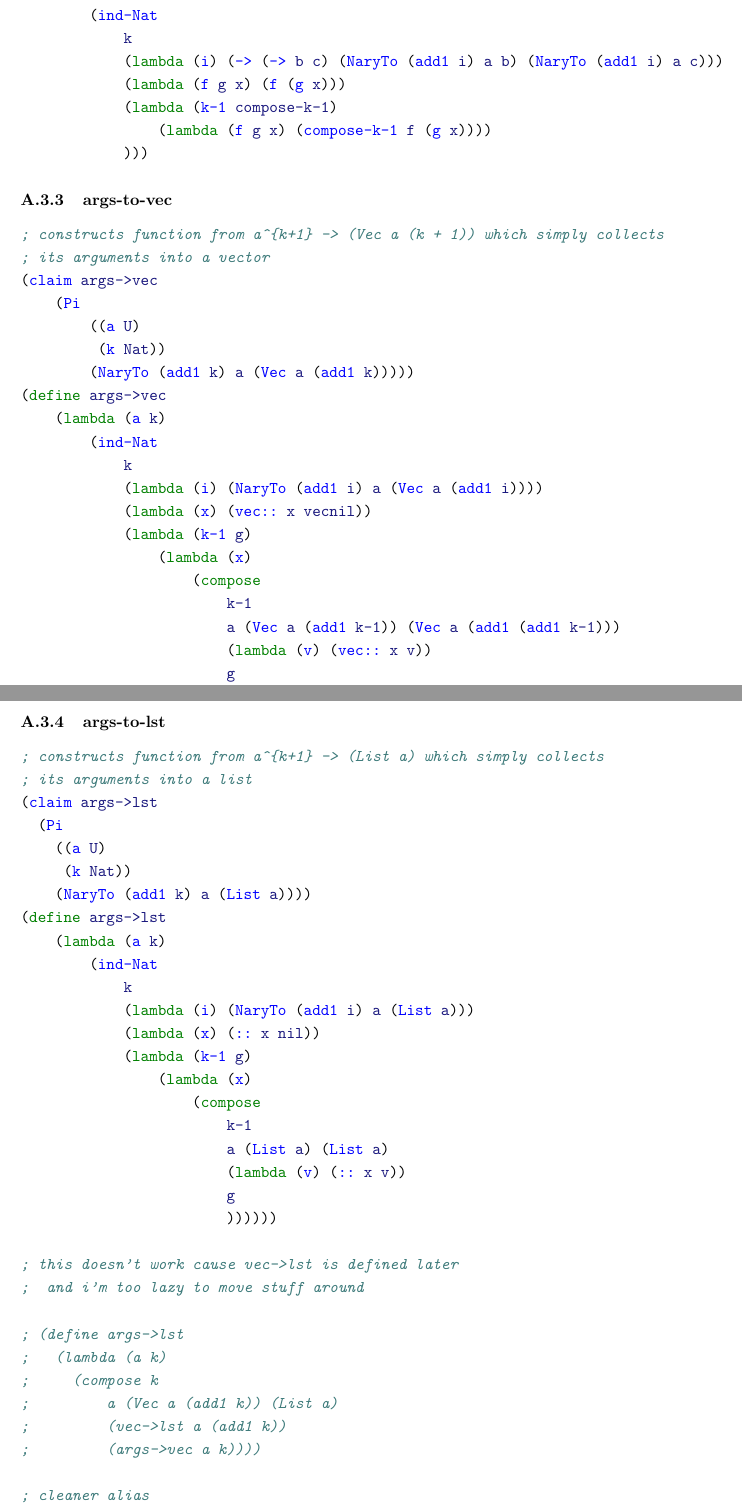
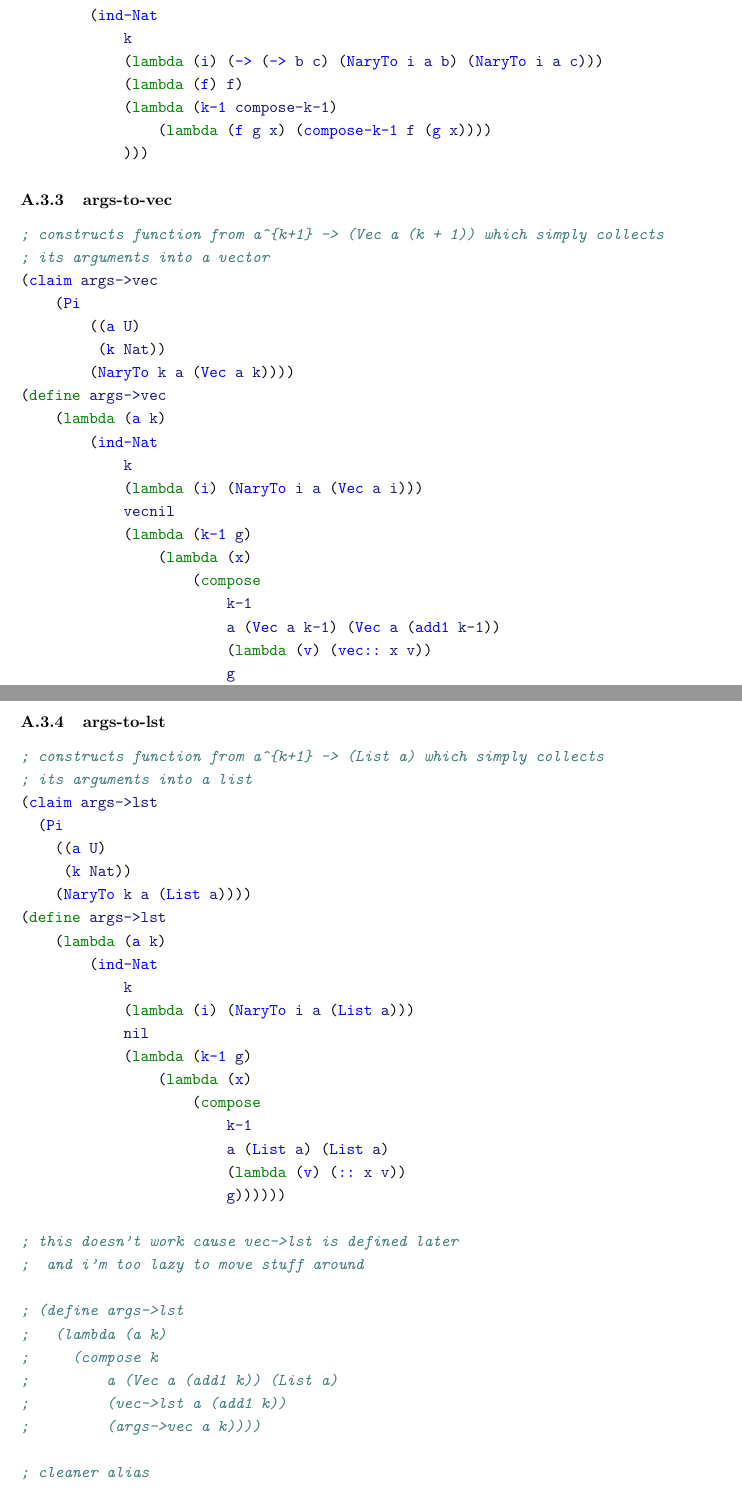
Before and after one commit to motiwalam/The-Little-Typer-Notes, a LaTeX document (main.tex, which reads code-listing.tex): two parts of pages 19 and 20 of 30, joined at a grey line, cut so that both start at the same text. Compiled offline with pdfLaTeX.

Commit message:
update code listing

```diff
--- a/code-listing.tex
+++ b/code-listing.tex
@@ -110,20 +110,20 @@ This code listing was generated automatically from \href{https://github.com/thec
 
 \subsubsection{compose} \label{code:compose}
 \begin{minted}{scheme}
-; composes a unary function from b to c with a k+1-ary function from a^{k+1} to b
+; composes a unary function from b to c with a k-ary function from a^k to b
 (claim compose
     (Pi
         ((k Nat)
          (a U)
          (b U)
          (c U))
-        (-> (-> b c) (NaryTo (add1 k) a b) (NaryTo (add1 k) a c))))
+        (-> (-> b c) (NaryTo k a b) (NaryTo k a c))))
 (define compose
     (lambda (k a b c)
         (ind-Nat
             k
-            (lambda (i) (-> (-> b c) (NaryTo (add1 i) a b) (NaryTo (add1 i) a c)))
-            (lambda (f g x) (f (g x)))
+            (lambda (i) (-> (-> b c) (NaryTo i a b) (NaryTo i a c)))
+            (lambda (f) f)
             (lambda (k-1 compose-k-1)
                 (lambda (f g x) (compose-k-1 f (g x))))
             )))
@@ -137,18 +137,18 @@ This code listing was generated automatically from \href{https://github.com/thec
     (Pi
         ((a U)
          (k Nat))
-        (NaryTo (add1 k) a (Vec a (add1 k)))))
+        (NaryTo k a (Vec a k))))
 (define args->vec
     (lambda (a k)
         (ind-Nat
             k
-            (lambda (i) (NaryTo (add1 i) a (Vec a (add1 i))))
-            (lambda (x) (vec:: x vecnil))
+            (lambda (i) (NaryTo i a (Vec a i)))
+            vecnil
             (lambda (k-1 g)
                 (lambda (x)
                     (compose
                         k-1
-                        a (Vec a (add1 k-1)) (Vec a (add1 (add1 k-1)))
+                        a (Vec a k-1) (Vec a (add1 k-1))
                         (lambda (v) (vec:: x v))
                         g
                         ))))))
@@ -158,7 +158,7 @@ This code listing was generated automatically from \href{https://github.com/thec
     (Pi
         ((a U)
          (k Nat))
-        (NaryTo (add1 k) a (Vec a (add1 k)))))
+        (NaryTo k a (Vec a k))))
 (define make-vec args->vec)
 \end{minted}
 
@@ -170,21 +170,20 @@ This code listing was generated automatically from \href{https://github.com/thec
   (Pi
     ((a U)
      (k Nat))
-    (NaryTo (add1 k) a (List a))))
+    (NaryTo k a (List a))))
 (define args->lst
     (lambda (a k)
         (ind-Nat
             k
-            (lambda (i) (NaryTo (add1 i) a (List a)))
-            (lambda (x) (:: x nil))
+            (lambda (i) (NaryTo i a (List a)))
+            nil
             (lambda (k-1 g)
                 (lambda (x)
                     (compose
                         k-1
                         a (List a) (List a)
                         (lambda (v) (:: x v))
-                        g
-                        ))))))
+                        g))))))
 
 ; this doesn't work cause vec->lst is defined later
 ;  and i'm too lazy to move stuff around
@@ -201,7 +200,7 @@ This code listing was generated automatically from \href{https://github.com/thec
   (Pi
     ((a U)
      (k Nat))
-    (NaryTo (add1 k) a (List a))))
+    (NaryTo k a (List a))))
 (define make-lst args->lst)
 \end{minted}
 
```
